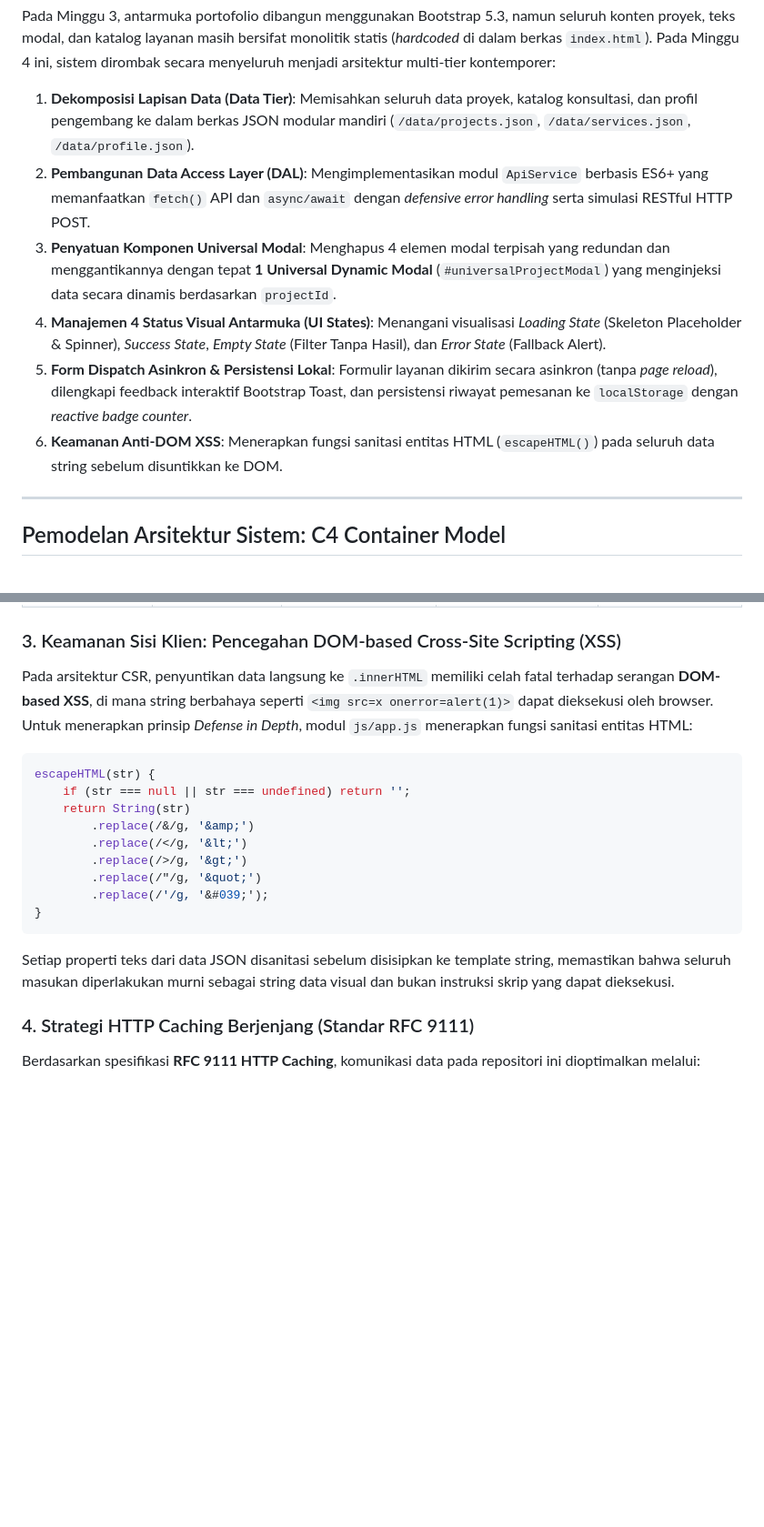
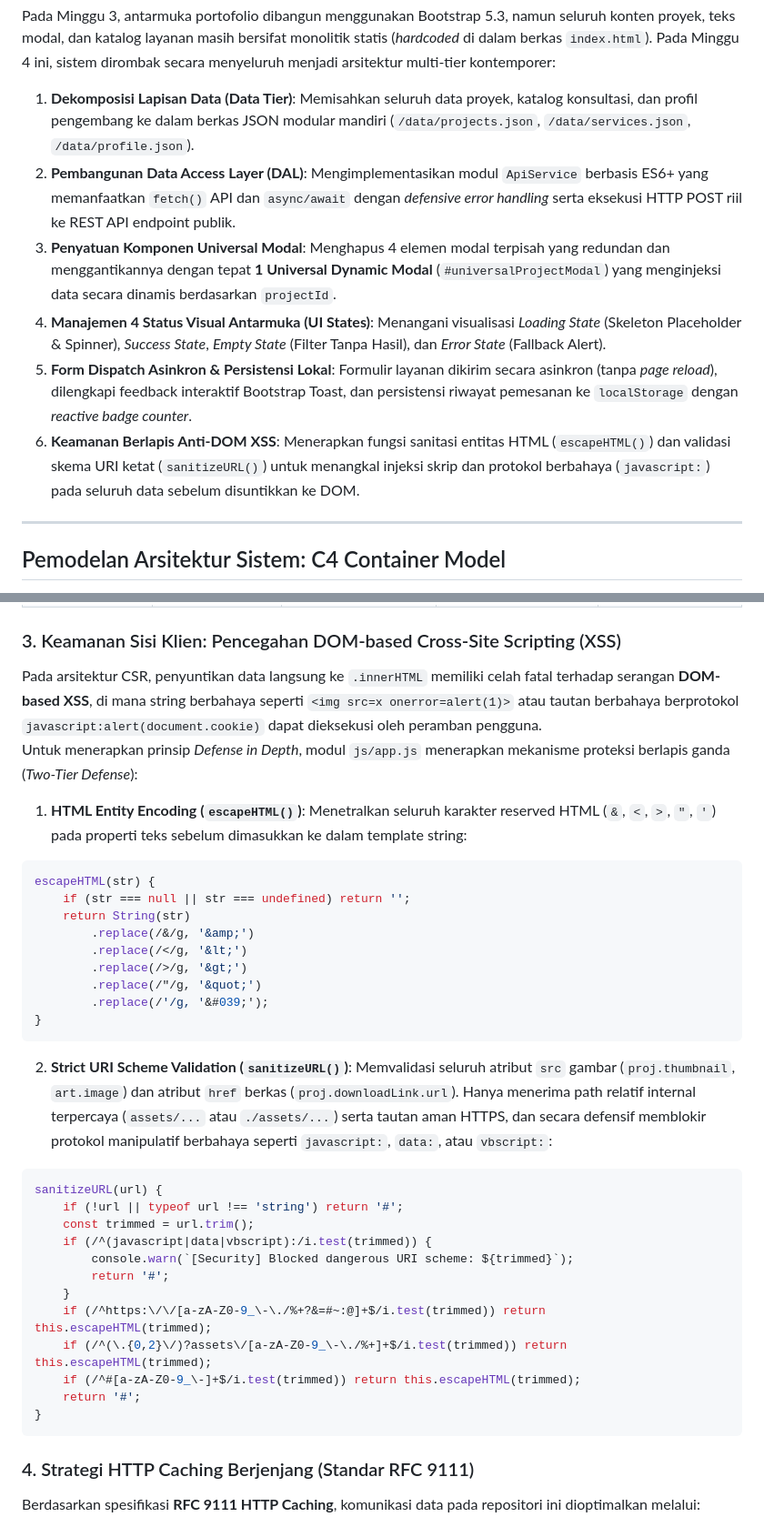
Before and after one commit to NikahPanjaitan/ppw-2026-week2-12S24041, a Markdown page: README.md, 2 parts joined by grey strips. Shown at 91% size. GitHub-like rendering; blank space fills up the shorter version.

````diff
--- a/README.md
+++ b/README.md
@@ -26,11 +26,11 @@ Proyek ini merupakan tahapan transformasi arsitektural berskala penuh dari repos
 
 Pada Minggu 3, antarmuka portofolio dibangun menggunakan Bootstrap 5.3, namun seluruh konten proyek, teks modal, dan katalog layanan masih bersifat monolitik statis (*hardcoded* di dalam berkas `index.html`). Pada Minggu 4 ini, sistem dirombak secara menyeluruh menjadi arsitektur multi-tier kontemporer:
 1. **Dekomposisi Lapisan Data (Data Tier)**: Memisahkan seluruh data proyek, katalog konsultasi, dan profil pengembang ke dalam berkas JSON modular mandiri (`/data/projects.json`, `/data/services.json`, `/data/profile.json`).
-2. **Pembangunan Data Access Layer (DAL)**: Mengimplementasikan modul `ApiService` berbasis ES6+ yang memanfaatkan `fetch()` API dan `async/await` dengan *defensive error handling* serta simulasi RESTful HTTP POST.
+2. **Pembangunan Data Access Layer (DAL)**: Mengimplementasikan modul `ApiService` berbasis ES6+ yang memanfaatkan `fetch()` API dan `async/await` dengan *defensive error handling* serta eksekusi HTTP POST riil ke REST API endpoint publik.
 3. **Penyatuan Komponen Universal Modal**: Menghapus 4 elemen modal terpisah yang redundan dan menggantikannya dengan tepat **1 Universal Dynamic Modal** (`#universalProjectModal`) yang menginjeksi data secara dinamis berdasarkan `projectId`.
 4. **Manajemen 4 Status Visual Antarmuka (UI States)**: Menangani visualisasi *Loading State* (Skeleton Placeholder & Spinner), *Success State*, *Empty State* (Filter Tanpa Hasil), dan *Error State* (Fallback Alert).
 5. **Form Dispatch Asinkron & Persistensi Lokal**: Formulir layanan dikirim secara asinkron (tanpa *page reload*), dilengkapi feedback interaktif Bootstrap Toast, dan persistensi riwayat pemesanan ke `localStorage` dengan *reactive badge counter*.
-6. **Keamanan Anti-DOM XSS**: Menerapkan fungsi sanitasi entitas HTML (`escapeHTML()`) pada seluruh data string sebelum disuntikkan ke DOM.
+6. **Keamanan Berlapis Anti-DOM XSS**: Menerapkan fungsi sanitasi entitas HTML (`escapeHTML()`) dan validasi skema URI ketat (`sanitizeURL()`) untuk menangkal injeksi skrip dan protokol berbahaya (`javascript:`) pada seluruh data sebelum disuntikkan ke DOM.
 
 ---
 
@@ -91,9 +95,10 @@ Arsitektur perangkat lunak yang unggul memisahkan tanggung jawab fungsional ke d
 | **Kompleksitas Infrastruktur** | Sangat Sederhana. | Memerlukan Server Runtime aktif 24/7. | **Cukup Static Host (GitHub Pages/Vercel)**. | Static Hosting + Serverless Functions. |
 
 ### 3. Keamanan Sisi Klien: Pencegahan DOM-based Cross-Site Scripting (XSS)
-Pada arsitektur CSR, penyuntikan data langsung ke `.innerHTML` memiliki celah fatal terhadap serangan **DOM-based XSS**, di mana string berbahaya seperti `<img src=x onerror=alert(1)>` dapat dieksekusi oleh browser.
-Untuk menerapkan prinsip *Defense in Depth*, modul `js/app.js` menerapkan fungsi sanitasi entitas HTML:
+Pada arsitektur CSR, penyuntikan data langsung ke `.innerHTML` memiliki celah fatal terhadap serangan **DOM-based XSS**, di mana string berbahaya seperti `<img src=x onerror=alert(1)>` atau tautan berbahaya berprotokol `javascript:alert(document.cookie)` dapat dieksekusi oleh peramban pengguna.
+Untuk menerapkan prinsip *Defense in Depth*, modul `js/app.js` menerapkan mekanisme proteksi berlapis ganda (*Two-Tier Defense*):
 
+1. **HTML Entity Encoding (`escapeHTML()`)**: Menetralkan seluruh karakter reserved HTML (`&`, `<`, `>`, `"`, `'`) pada properti teks sebelum dimasukkan ke dalam template string:
 ```javascript
 escapeHTML(str) {
     if (str === null || str === undefined) return '';
@@ -105,7 +110,22 @@ escapeHTML(str) {
         .replace(/'/g, '&#039;');
 }
 ```
-Setiap properti teks dari data JSON disanitasi sebelum disisipkan ke template string, memastikan bahwa seluruh masukan diperlakukan murni sebagai string data visual dan bukan instruksi skrip yang dapat dieksekusi.
+
+2. **Strict URI Scheme Validation (`sanitizeURL()`)**: Memvalidasi seluruh atribut `src` gambar (`proj.thumbnail`, `art.image`) dan atribut `href` berkas (`proj.downloadLink.url`). Hanya menerima path relatif internal terpercaya (`assets/...` atau `./assets/...`) serta tautan aman HTTPS, dan secara defensif memblokir protokol manipulatif berbahaya seperti `javascript:`, `data:`, atau `vbscript:`:
+```javascript
+sanitizeURL(url) {
+    if (!url || typeof url !== 'string') return '#';
+    const trimmed = url.trim();
+    if (/^(javascript|data|vbscript):/i.test(trimmed)) {
+        console.warn(`[Security] Blocked dangerous URI scheme: ${trimmed}`);
+        return '#';
+    }
+    if (/^https:\/\/[a-zA-Z0-9_\-\./%+?&=#~:@]+$/i.test(trimmed)) return this.escapeHTML(trimmed);
+    if (/^(\.{0,2}\/)?assets\/[a-zA-Z0-9_\-\./%+]+$/i.test(trimmed)) return this.escapeHTML(trimmed);
+    if (/^#[a-zA-Z0-9_\-]+$/i.test(trimmed)) return this.escapeHTML(trimmed);
+    return '#';
+}
+```
 
 ### 4. Strategi HTTP Caching Berjenjang (Standar RFC 9111)
 Berdasarkan spesifikasi **RFC 9111 HTTP Caching**, komunikasi data pada repositori ini dioptimalkan melalui:
````
Also changed, not shown: other parts of README.md (+47 -10 lines), assets/devtools-waterfall.png (added), 2 other files.
